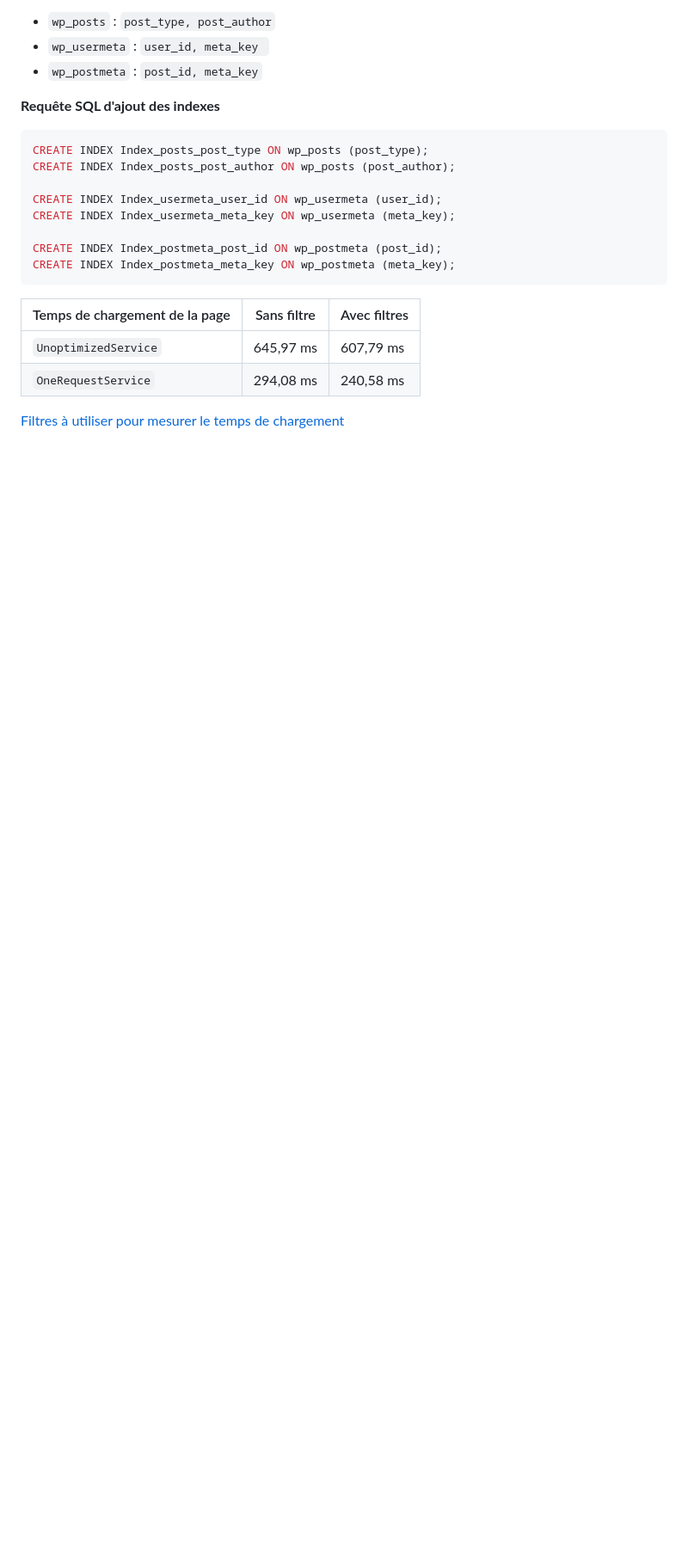
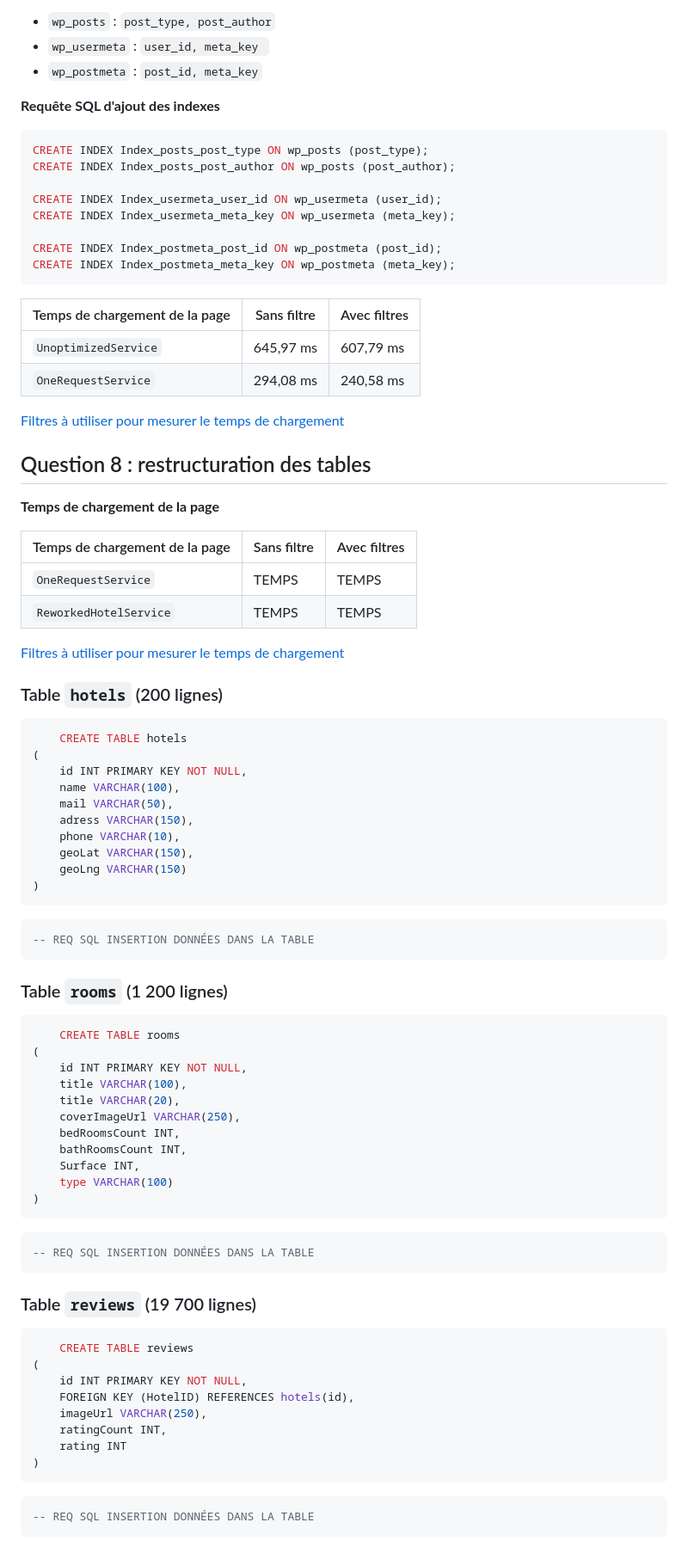
Before and after one commit to AnaelleChiles/tp-performances-backend, a Markdown page: COMPTE-RENDU.md, the part around the change. Shown: that part at 86% size. Drawn GitHub-style; blank space fills up the shorter version.

Commit message:
Début de la question 8 Partie 2

````diff
--- a/COMPTE-RENDU.md
+++ b/COMPTE-RENDU.md
@@ -125,3 +125,71 @@ CREATE INDEX Index_postmeta_meta_key ON wp_postmeta (meta_key);
 | `UnoptimizedService`           | 645,97 ms   | 607,79 ms    |
 | `OneRequestService`            | 294,08 ms   | 240,58 ms    |
 [Filtres à utiliser pour mesurer le temps de chargement](http://localhost/?types%5B%5D=Maison&types%5B%5D=Appartement&price%5Bmin%5D=200&price%5Bmax%5D=230&surface%5Bmin%5D=130&surface%5Bmax%5D=150&rooms=5&bathRooms=5&lat=46.988708&lng=3.160778&search=Nevers&distance=30)
+
+
+## Question 8 : restructuration des tables
+
+**Temps de chargement de la page**
+
+| Temps de chargement de la page | Sans filtre | Avec filtres |
+|--------------------------------|-------------|--------------|
+| `OneRequestService`            | TEMPS       | TEMPS        |
+| `ReworkedHotelService`         | TEMPS       | TEMPS        |
+
+[Filtres à utiliser pour mesurer le temps de chargement](http://localhost/?types%5B%5D=Maison&types%5B%5D=Appartement&price%5Bmin%5D=200&price%5Bmax%5D=230&surface%5Bmin%5D=130&surface%5Bmax%5D=150&rooms=5&bathRooms=5&lat=46.988708&lng=3.160778&search=Nevers&distance=30)
+
+### Table `hotels` (200 lignes)
+
+```SQL
+    CREATE TABLE hotels
+(
+    id INT PRIMARY KEY NOT NULL,
+    name VARCHAR(100),
+    mail VARCHAR(50),
+    adress VARCHAR(150),
+    phone VARCHAR(10),
+    geoLat VARCHAR(150),
+    geoLng VARCHAR(150)
+)
+```
+
+```SQL
+-- REQ SQL INSERTION DONNÉES DANS LA TABLE
+```
+
+### Table `rooms` (1 200 lignes)
+
+```SQL
+    CREATE TABLE rooms
+(
+    id INT PRIMARY KEY NOT NULL,
+    title VARCHAR(100),
+    title VARCHAR(20),
+    coverImageUrl VARCHAR(250),
+    bedRoomsCount INT,
+    bathRoomsCount INT,
+    Surface INT,
+    type VARCHAR(100)
+)
+```
+
+```SQL
+-- REQ SQL INSERTION DONNÉES DANS LA TABLE
+```
+
+### Table `reviews` (19 700 lignes)
+
+```SQL
+    CREATE TABLE reviews
+(
+    id INT PRIMARY KEY NOT NULL,
+    FOREIGN KEY (HotelID) REFERENCES hotels(id),
+    imageUrl VARCHAR(250),
+    ratingCount INT,
+    rating INT
+)
+```
+
+```SQL
+-- REQ SQL INSERTION DONNÉES DANS LA TABLE
+```
````
